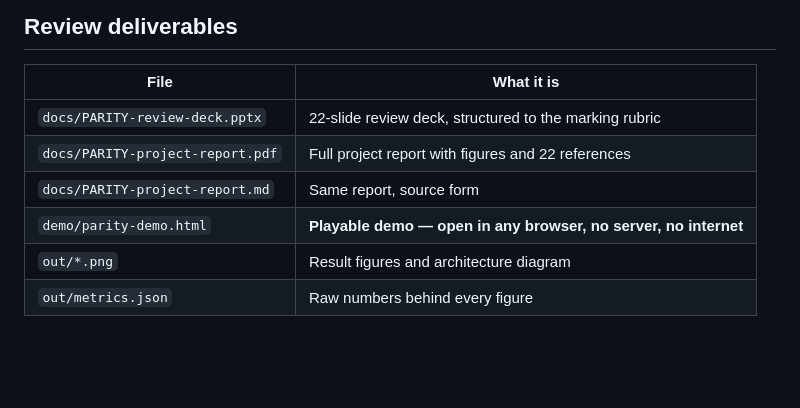
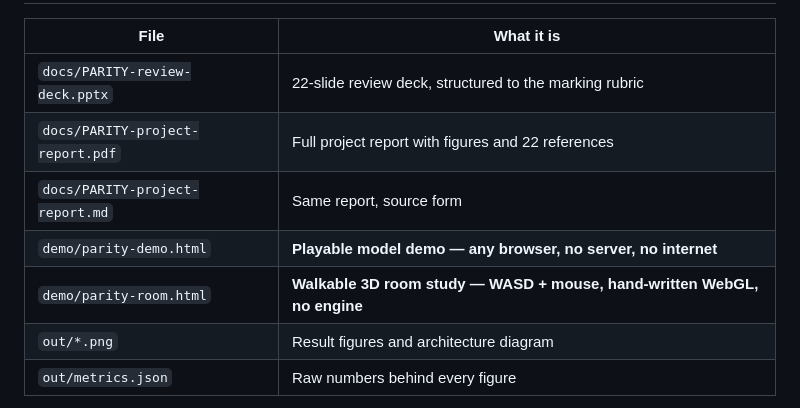
Before and after one commit to Sh1v4mKum4r/parity, a Markdown page: README.md, the part around the change. Rendered like a GitHub page; blank space fills up the shorter version.

```diff
--- a/README.md
+++ b/README.md
@@ -13,7 +13,8 @@ and quietly degrading the information you have come to depend on.
 | `docs/PARITY-review-deck.pptx` | 22-slide review deck, structured to the marking rubric |
 | `docs/PARITY-project-report.pdf` | Full project report with figures and 22 references |
 | `docs/PARITY-project-report.md` | Same report, source form |
-| `demo/parity-demo.html` | **Playable demo — open in any browser, no server, no internet** |
+| `demo/parity-demo.html` | **Playable model demo — any browser, no server, no internet** |
+| `demo/parity-room.html` | **Walkable 3D room study — WASD + mouse, hand-written WebGL, no engine** |
 | `out/*.png` | Result figures and architecture diagram |
 | `out/metrics.json` | Raw numbers behind every figure |
 
```
Also changed, not shown: docs/PARITY-project-report.md (+18 -0 lines), out/fig_room.png (added), out/room_shot.png (added), out/room_shot2.png (added), out/room_shot3.png (added), out/room_shot4.png (added), 4 other files.
